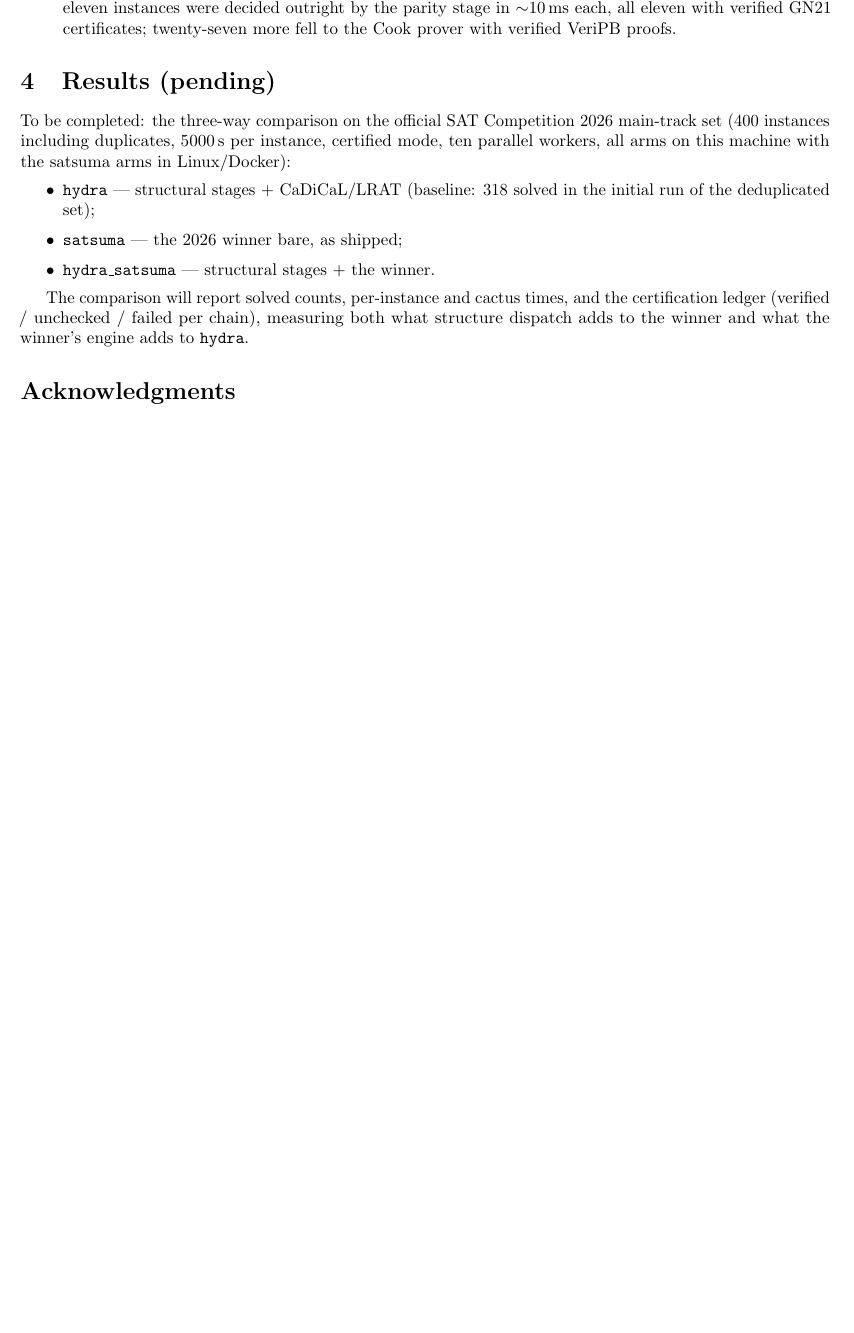
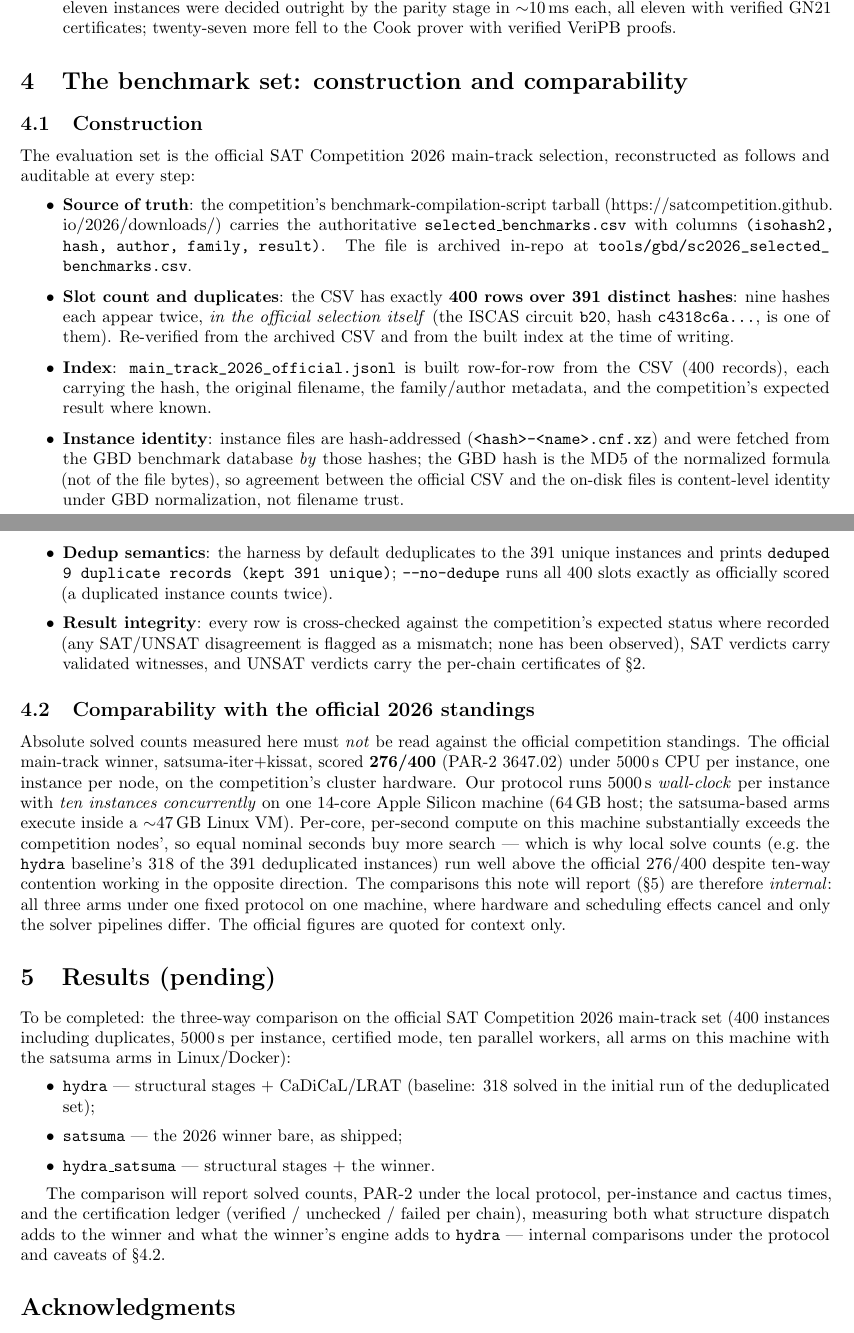
Before and after one commit to gsidebottom/logic, a LaTeX document (doc/hydra_satsuma_solver.tex): part of page 4 of 5 before the commit and two parts of pages 4 and 5 of 6 after it, the two joined at a grey line, cut so that both start at the same text, the shorter picture padded with empty space. Compiled offline with pdfLaTeX.

Commit message:
doc: solver description — benchmark-set provenance + official-standings comparability
New section (prompted by the results looking too good vs the official
2026 standings — the right thing to distrust): documents exactly how
the evaluation set was constructed and why local counts exceed
official ones.

Construction, re-verified from primary artifacts at writing time:
official benchmark-compilation tarball (satcompetition.github.io/2026
downloads) -> authoritative selected_benchmarks.csv (archived at
tools/gbd/sc2026_selected_benchmarks.csv) -> 400 rows over 391
distinct GBD hashes, with the 9 duplicate hashes present IN THE
OFFICIAL SELECTION ITSELF (b20's hash c4318c6a... among them) ->
index main_track_2026_official.jsonl built row-for-row -> instance
files hash-addressed and fetched from GBD BY hash (GBD hash = md5 of
the normalized formula, so CSV<->disk agreement is content identity;
spot-check confirmed raw-bytes md5 differs, i.e. these are GBD
normalized hashes, not file checksums). Dedup semantics documented
(default 391 unique + the "deduped 9 duplicate records" banner;
--no-dedupe = all 400 slots as officially scored). Result-integrity
guards listed (expected-status mismatch flagging — none observed —
witness validation, per-chain proof checking).

Comparability: official winner satsuma-iter+kissat 276/400
(PAR-2 3647.02) at 5000s CPU, one instance per node, on competition
cluster hardware; our protocol is 5000s wall, 10 concurrent instances,
one Apple Silicon machine — per-core compute well above competition
nodes, hence hydra's 318/391-dedup exceeding 276/400 without any
set discrepancy. Paper now states its claims are internal three-way
comparisons under one fixed protocol; official figures context-only.
Results section gains PAR-2 (local protocol) as a planned metric.

Co-Authored-By: Claude Fable 5 <noreply@anthropic.com>

```diff
--- a/doc/hydra_satsuma_solver.tex
+++ b/doc/hydra_satsuma_solver.tex
@@ -331,6 +331,73 @@ full performance run:
   the Cook prover with verified VeriPB proofs.
 \end{itemize}
 
+\section{The benchmark set: construction and comparability}
+\label{sec:benchset}
+
+\subsection{Construction}
+\label{sec:benchset-construction}
+
+The evaluation set is the official SAT Competition 2026 main-track
+selection, reconstructed as follows and auditable at every step:
+
+\begin{itemize}
+\item \textbf{Source of truth}: the competition's
+  benchmark-compilation-script tarball
+  (\url{https://satcompetition.github.io/2026/downloads/}) carries the
+  authoritative \texttt{selected\_benchmarks.csv} with columns
+  \texttt{(isohash2, hash, author, family, result)}. The file is
+  archived in-repo at
+  \path{tools/gbd/sc2026_selected_benchmarks.csv}.
+\item \textbf{Slot count and duplicates}: the CSV has exactly
+  \textbf{400 rows over 391 distinct hashes}: nine hashes each appear
+  twice, \emph{in the official selection itself} (the ISCAS circuit
+  \texttt{b20}, hash \texttt{c4318c6a\ldots}, is one of them).
+  Re-verified from the archived CSV and from the built index at the
+  time of writing.
+\item \textbf{Index}: \path{main_track_2026_official.jsonl} is built
+  row-for-row from the CSV (400 records), each carrying the hash, the
+  original filename, the family/author metadata, and the
+  competition's expected result where known.
+\item \textbf{Instance identity}: instance files are hash-addressed
+  (\texttt{<hash>-<name>.cnf.xz}) and were fetched from the GBD
+  benchmark database \emph{by} those hashes; the GBD hash is the MD5
+  of the normalized formula (not of the file bytes), so agreement
+  between the official CSV and the on-disk files is content-level
+  identity under GBD normalization, not filename trust.
+\item \textbf{Dedup semantics}: the harness by default deduplicates to
+  the 391 unique instances and prints
+  \texttt{deduped 9 duplicate records (kept 391 unique)};
+  \texttt{--no-dedupe} runs all 400 slots exactly as officially
+  scored (a duplicated instance counts twice).
+\item \textbf{Result integrity}: every row is cross-checked against
+  the competition's expected status where recorded (any
+  SAT/UNSAT disagreement is flagged as a mismatch; none has been
+  observed), SAT verdicts carry validated witnesses, and UNSAT
+  verdicts carry the per-chain certificates of
+  \S\ref{sec:certs}.
+\end{itemize}
+
+\subsection{Comparability with the official 2026 standings}
+\label{sec:benchset-comparability}
+
+Absolute solved counts measured here must \emph{not} be read against
+the official competition standings. The official main-track winner,
+satsuma-iter+kissat, scored \textbf{276/400} (PAR-2 3647.02) under
+5000\,s CPU per instance, one instance per node, on the competition's
+cluster hardware. Our protocol runs 5000\,s \emph{wall-clock} per
+instance with \emph{ten instances concurrently} on one 14-core Apple
+Silicon machine (64\,GB host; the satsuma-based arms execute inside a
+$\sim$47\,GB Linux VM). Per-core, per-second compute on this machine
+substantially exceeds the competition nodes', so equal nominal
+seconds buy more search --- which is why local solve counts (e.g.\
+the \texttt{hydra} baseline's 318 of the 391 deduplicated instances)
+run well above the official 276/400 despite ten-way contention
+working in the opposite direction. The comparisons this note will
+report (\S\ref{sec:results}) are therefore \emph{internal}: all three
+arms under one fixed protocol on one machine, where hardware and
+scheduling effects cancel and only the solver pipelines differ. The
+official figures are quoted for context only.
+
 \section{Results (pending)}
 \label{sec:results}
 
@@ -346,10 +413,12 @@ on this machine with the satsuma arms in Linux/Docker):
 \item \texttt{hydra\_satsuma} --- structural stages + the winner.
 \end{itemize}
 
-The comparison will report solved counts, per-instance and cactus
-times, and the certification ledger (verified / unchecked / failed
-per chain), measuring both what structure dispatch adds to the
-winner and what the winner's engine adds to \texttt{hydra}.
+The comparison will report solved counts, PAR-2 under the local
+protocol, per-instance and cactus times, and the certification ledger
+(verified / unchecked / failed per chain), measuring both what
+structure dispatch adds to the winner and what the winner's engine
+adds to \texttt{hydra} --- internal comparisons under the protocol
+and caveats of \S\ref{sec:benchset-comparability}.
 
 \section*{Acknowledgments}
 
```
Also changed, not shown: doc/hydra_satsuma_solver.pdf.
